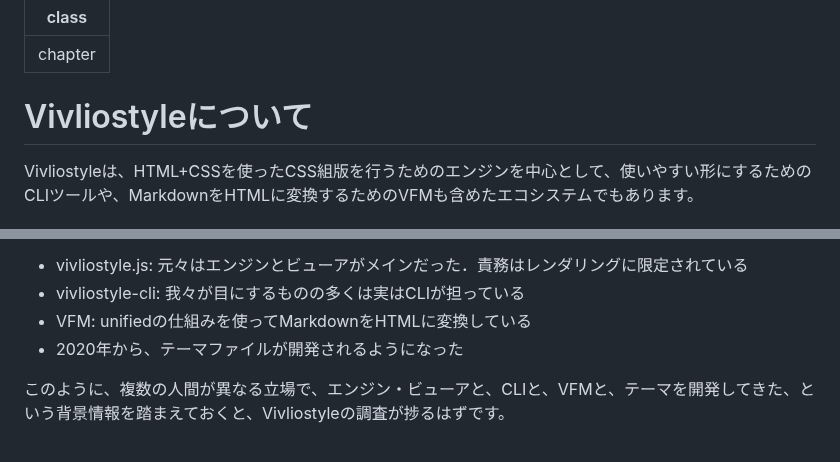
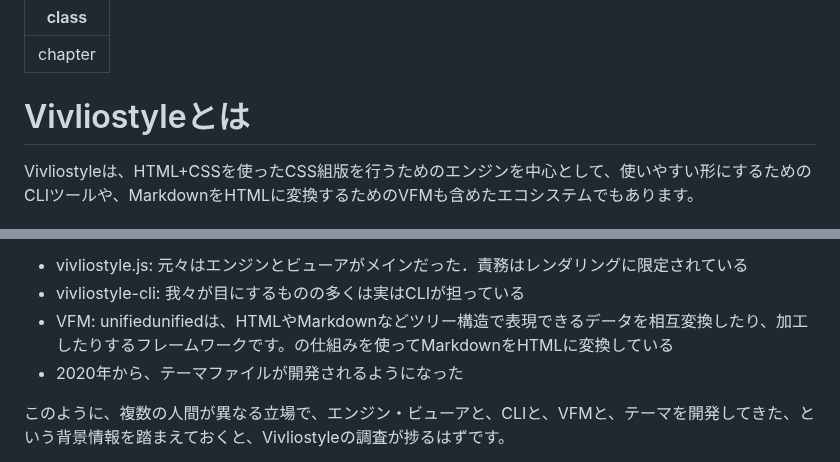
Before and after one commit to erukiti/vivliostyle-techbook-starter, a Markdown page: src/chap-vivliostyle.md, 2 parts joined by grey strips. Rendered like a GitHub page.

```diff
--- a/src/chap-vivliostyle.md
+++ b/src/chap-vivliostyle.md
@@ -2,7 +2,7 @@
 class: chapter
 ---
 
-# Vivliostyleについて
+# Vivliostyleとは
 
 Vivliostyleは、HTML+CSSを使ったCSS組版を行うためのエンジンを中心として、使いやすい形にするためのCLIツールや、MarkdownをHTMLに変換するためのVFMも含めたエコシステムでもあります。
 
@@ -21,7 +21,7 @@ Vivliostyleは、2014年にオープンソースでウェブ標準技術を使
 
 * vivliostyle.js: 元々はエンジンとビューアがメインだった．責務はレンダリングに限定されている
 * vivliostyle-cli: 我々が目にするものの多くは実はCLIが担っている
-* VFM: unifiedの仕組みを使ってMarkdownをHTMLに変換している
+* VFM: unified<span class="footnote">unifiedは、HTMLやMarkdownなどツリー構造で表現できるデータを相互変換したり、加工したりするフレームワークです。</span>の仕組みを使ってMarkdownをHTMLに変換している
 * 2020年から、テーマファイルが開発されるようになった
 
 このように、複数の人間が異なる立場で、エンジン・ビューアと、CLIと、VFMと、テーマを開発してきた、という背景情報を踏まえておくと、Vivliostyleの調査が捗るはずです。
```
Also changed, not shown: src/01-preface.md (+10 -15 lines), src/chap-howto.md (+3 -1 lines).
